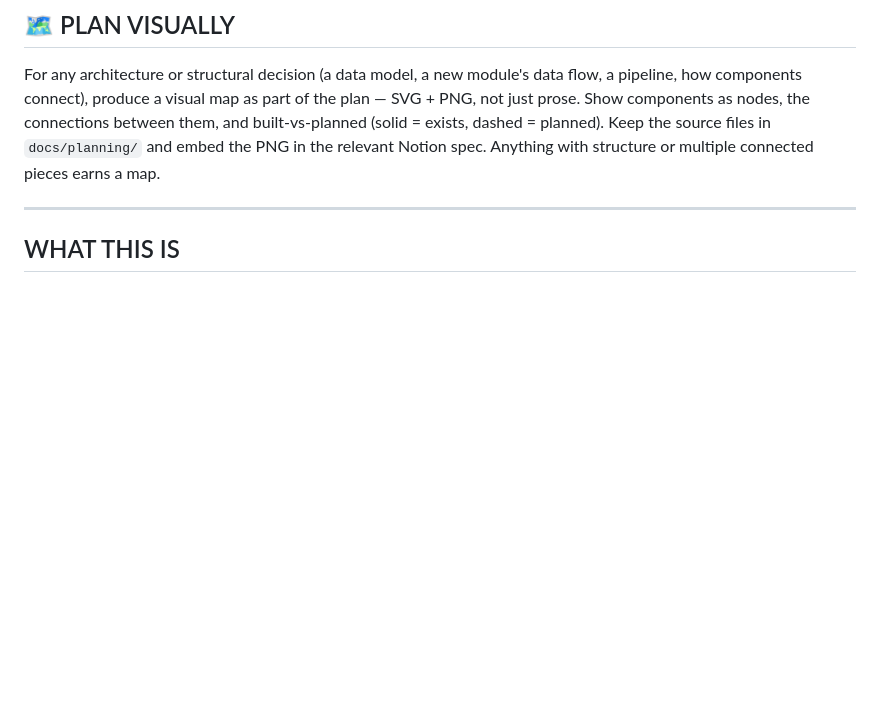
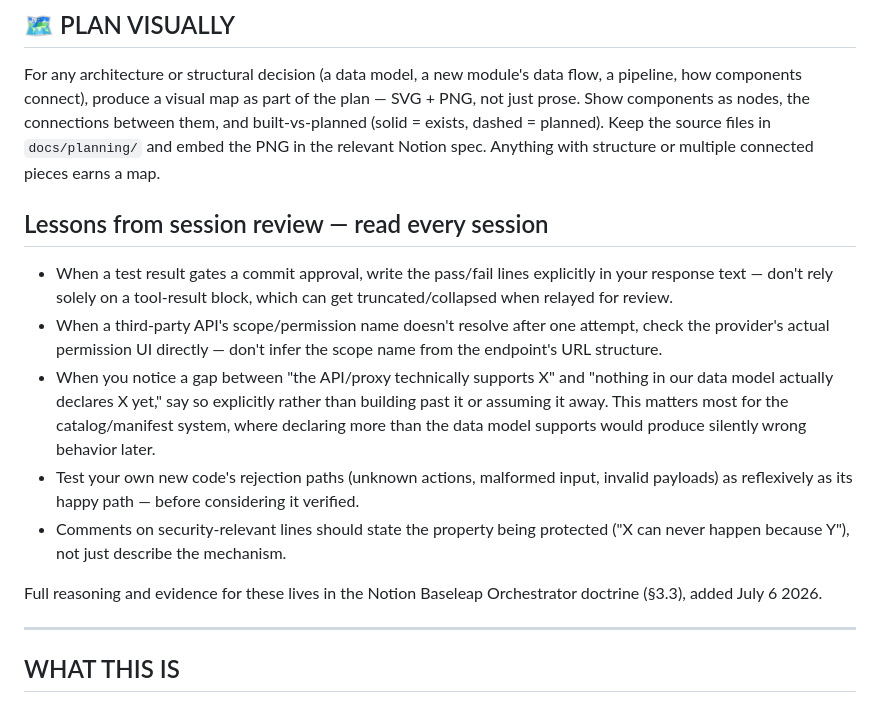
Before and after one commit to westmatty92-alt/-baseleap-console, a Markdown page: CLAUDE.md, the part around the change. Rendered like a GitHub page; blank space fills up the shorter version.

Commit message:
docs: CLAUDE.md — session-review lessons (standing rules section)
Five operating lessons from the July 6 session review, placed with the
standing rules: explicit pass/fail lines when tests gate commits;
check provider permission UIs instead of inferring scope names from
endpoint paths; name data-model-vs-capability gaps out loud (catalog/
manifest risk); test rejection paths as reflexively as happy paths;
security comments state the protected property. Full reasoning in the
Notion Baseleap Orchestrator doctrine §3.3.

```diff
--- a/CLAUDE.md
+++ b/CLAUDE.md
@@ -14,6 +14,15 @@ Before writing any code:
 
 ## 🗺️ PLAN VISUALLY
 For any architecture or structural decision (a data model, a new module's data flow, a pipeline, how components connect), produce a visual map as part of the plan — SVG + PNG, not just prose. Show components as nodes, the connections between them, and built-vs-planned (solid = exists, dashed = planned). Keep the source files in `docs/planning/` and embed the PNG in the relevant Notion spec. Anything with structure or multiple connected pieces earns a map.
+
+## Lessons from session review — read every session
+- When a test result gates a commit approval, write the pass/fail lines explicitly in your response text — don't rely solely on a tool-result block, which can get truncated/collapsed when relayed for review.
+- When a third-party API's scope/permission name doesn't resolve after one attempt, check the provider's actual permission UI directly — don't infer the scope name from the endpoint's URL structure.
+- When you notice a gap between "the API/proxy technically supports X" and "nothing in our data model actually declares X yet," say so explicitly rather than building past it or assuming it away. This matters most for the catalog/manifest system, where declaring more than the data model supports would produce silently wrong behavior later.
+- Test your own new code's rejection paths (unknown actions, malformed input, invalid payloads) as reflexively as its happy path — before considering it verified.
+- Comments on security-relevant lines should state the property being protected ("X can never happen because Y"), not just describe the mechanism.
+
+Full reasoning and evidence for these lives in the Notion Baseleap Orchestrator doctrine (§3.3), added July 6 2026.
 
 ---
 
```
